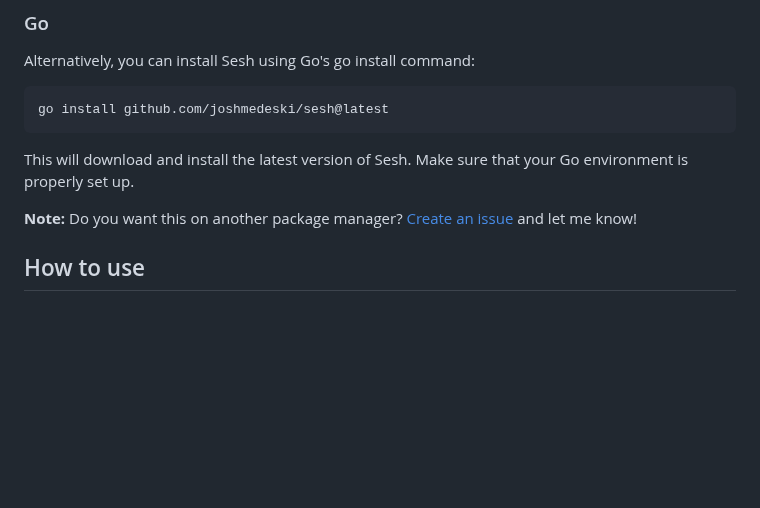
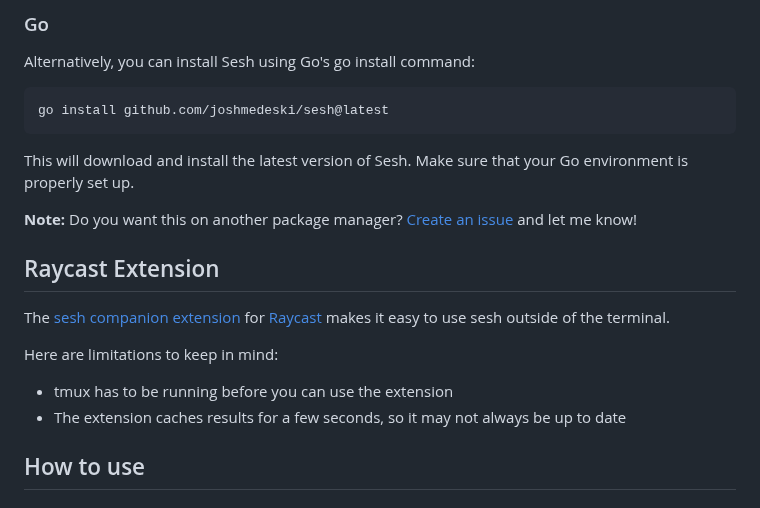
Before and after one commit to joshmedeski/sesh, a Markdown page: README.md, the part around the change. Rendered like a GitHub page; blank space fills up the shorter version.

Commit message:
docs: add raycast extension details

```diff
--- a/README.md
+++ b/README.md
@@ -39,6 +39,15 @@ go install github.com/joshmedeski/sesh@latest
 This will download and install the latest version of Sesh. Make sure that your Go environment is properly set up.
 
 **Note:** Do you want this on another package manager? [Create an issue](https://github.com/joshmedeski/sesh/issues/new) and let me know!
+
+## Raycast Extension
+
+The [sesh companion extension](https://www.raycast.com/joshmedeski/sesh) for [Raycast](https://www.raycast.com/) makes it easy to use sesh outside of the terminal.
+
+Here are limitations to keep in mind:
+
+- tmux has to be running before you can use the extension
+- The extension caches results for a few seconds, so it may not always be up to date
 
 ## How to use
 
```
